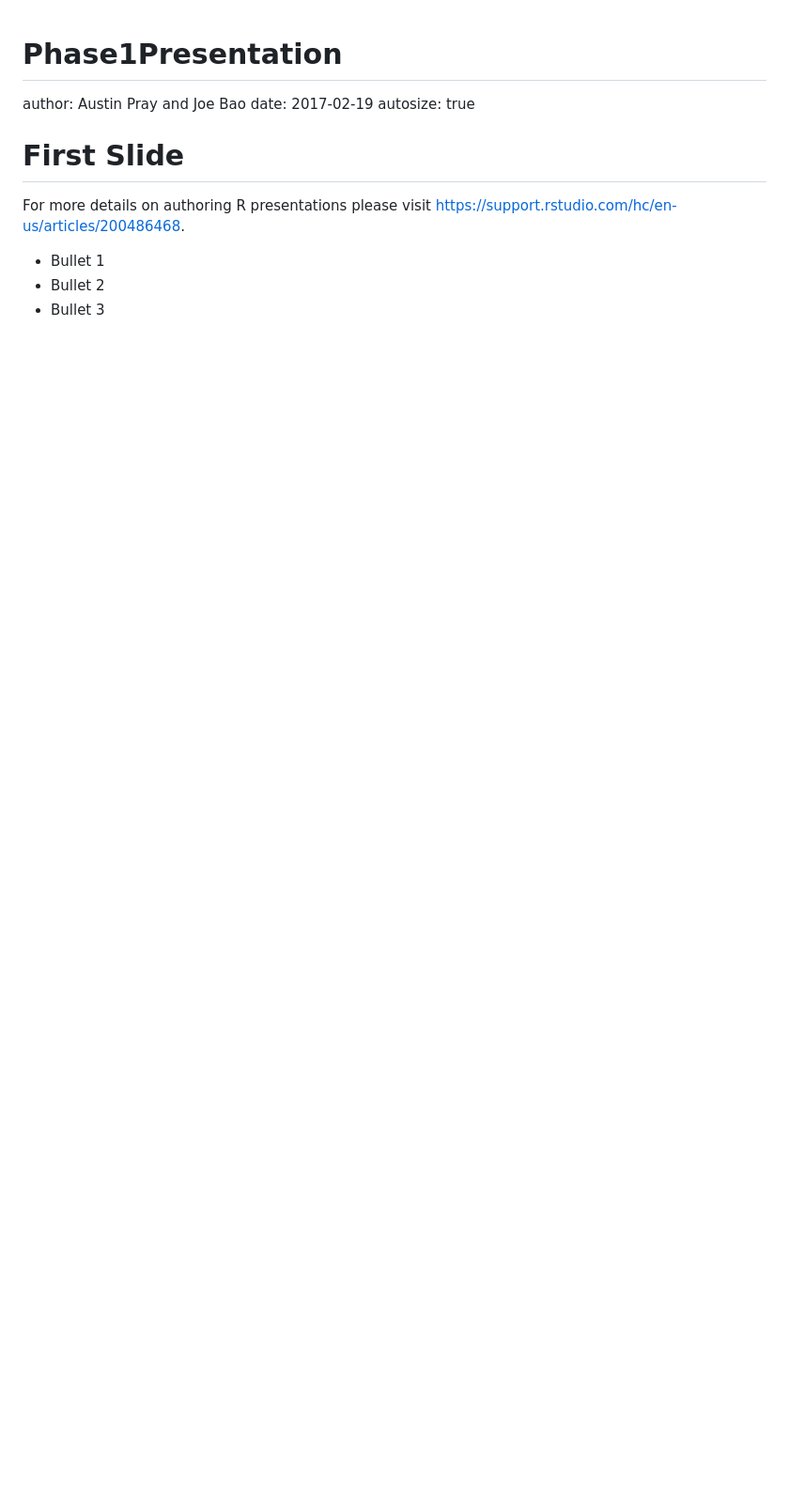
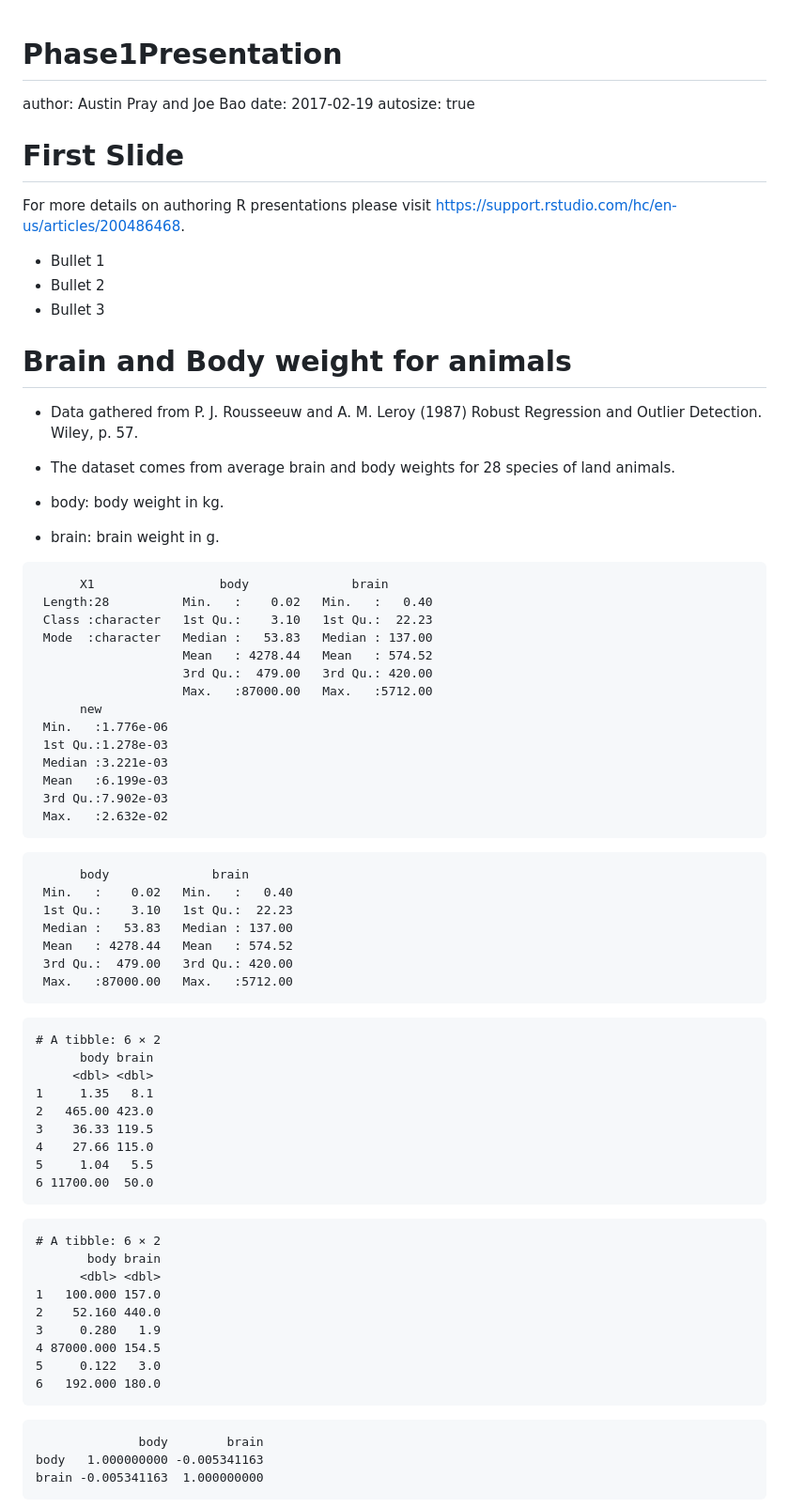
Before and after one commit to austinpray/machine-learning-project, a Markdown page: Phase1Presentation.md, the part around the change printed below. Shown: that part at 94% size. Rendered like a GitHub page; blank space fills up the shorter version.

Commit message:
brain/body weight data

````diff
--- a/Phase1Presentation.md
+++ b/Phase1Presentation.md
@@ -12,3 +12,73 @@ For more details on authoring R presentations please visit <https://support.rstu
 - Bullet 1
 - Bullet 2
 - Bullet 3
+
+Brain and Body weight for animals
+========================================================
+
+- Data gathered from P. J. Rousseeuw and A. M. Leroy (1987) Robust Regression and Outlier Detection. Wiley, p. 57.
+
+- The dataset comes from average brain and body weights for 28 species of land animals.
+
+- body: body weight in kg.
+
+- brain: brain weight in g.
+
+
+```
+      X1                 body              brain
+ Length:28          Min.   :    0.02   Min.   :   0.40
+ Class :character   1st Qu.:    3.10   1st Qu.:  22.23
+ Mode  :character   Median :   53.83   Median : 137.00
+                    Mean   : 4278.44   Mean   : 574.52
+                    3rd Qu.:  479.00   3rd Qu.: 420.00
+                    Max.   :87000.00   Max.   :5712.00
+      new
+ Min.   :1.776e-06
+ 1st Qu.:1.278e-03
+ Median :3.221e-03
+ Mean   :6.199e-03
+ 3rd Qu.:7.902e-03
+ Max.   :2.632e-02
+```
+
+```
+      body              brain
+ Min.   :    0.02   Min.   :   0.40
+ 1st Qu.:    3.10   1st Qu.:  22.23
+ Median :   53.83   Median : 137.00
+ Mean   : 4278.44   Mean   : 574.52
+ 3rd Qu.:  479.00   3rd Qu.: 420.00
+ Max.   :87000.00   Max.   :5712.00
+```
+
+```
+# A tibble: 6 × 2
+      body brain
+     <dbl> <dbl>
+1     1.35   8.1
+2   465.00 423.0
+3    36.33 119.5
+4    27.66 115.0
+5     1.04   5.5
+6 11700.00  50.0
+```
+
+```
+# A tibble: 6 × 2
+       body brain
+      <dbl> <dbl>
+1   100.000 157.0
+2    52.160 440.0
+3     0.280   1.9
+4 87000.000 154.5
+5     0.122   3.0
+6   192.000 180.0
+```
+
+```
+              body        brain
+body   1.000000000 -0.005341163
+brain -0.005341163  1.000000000
+```
+
````
Also changed, not shown: other parts of Phase1Presentation.md (+13 -1 lines), Phase1Presentation-figure/unnamed-chunk-2-1.png, Phase1Presentation-figure/unnamed-chunk-2-2.png (added), Phase1Presentation-figure/unnamed-chunk-3-1.png (added), Phase1Presentation-figure/unnamed-chunk-4-1.png (added), Phase1Presentation-figure/unnamed-chunk-5-1.png (added), 3 other files.
